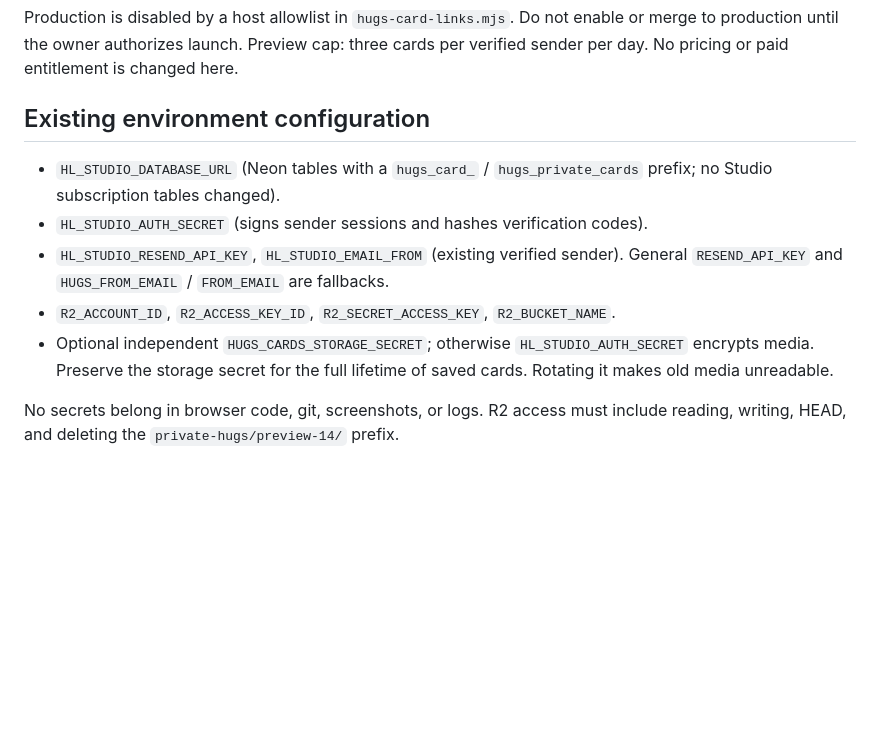
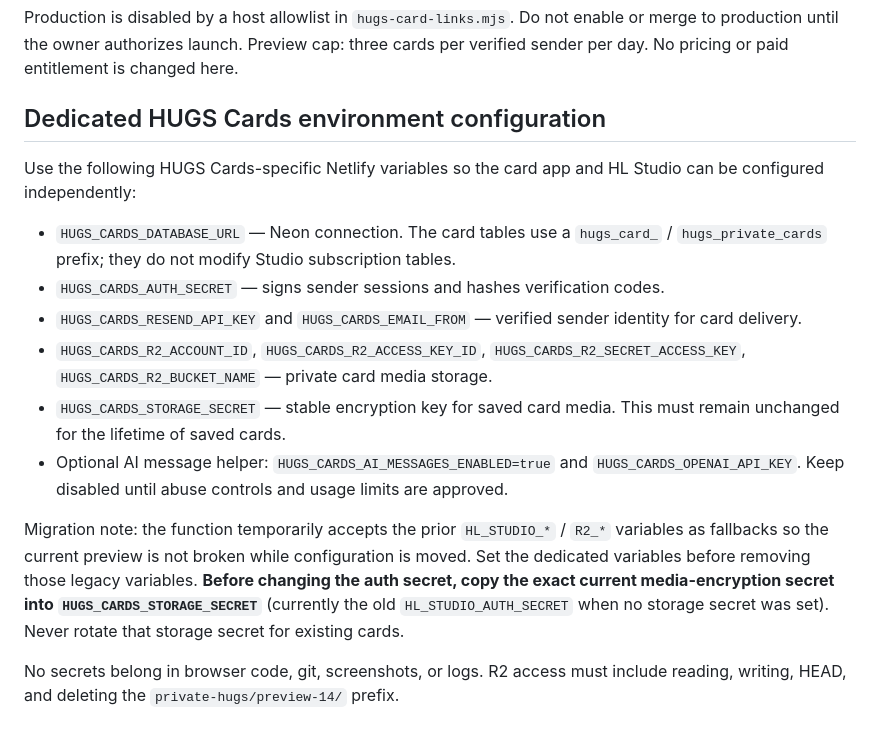
Before and after one commit to madartz1/hugslinks-updated, a Markdown page: HUGS-CARD-LINKS.md, the part around the change. GitHub-like rendering; blank space fills up the shorter version.

Commit message:
Document dedicated HUGS Cards deployment variables and safe migration

```diff
--- a/HUGS-CARD-LINKS.md
+++ b/HUGS-CARD-LINKS.md
@@ -4,13 +4,18 @@ Customer flow: verify sender email with a six-digit code → recipient email and
 
 Production is disabled by a host allowlist in `hugs-card-links.mjs`. Do not enable or merge to production until the owner authorizes launch. Preview cap: three cards per verified sender per day. No pricing or paid entitlement is changed here.
 
-## Existing environment configuration
+## Dedicated HUGS Cards environment configuration
 
-- `HL_STUDIO_DATABASE_URL` (Neon tables with a `hugs_card_` / `hugs_private_cards` prefix; no Studio subscription tables changed).
-- `HL_STUDIO_AUTH_SECRET` (signs sender sessions and hashes verification codes).
-- `HL_STUDIO_RESEND_API_KEY`, `HL_STUDIO_EMAIL_FROM` (existing verified sender). General `RESEND_API_KEY` and `HUGS_FROM_EMAIL` / `FROM_EMAIL` are fallbacks.
-- `R2_ACCOUNT_ID`, `R2_ACCESS_KEY_ID`, `R2_SECRET_ACCESS_KEY`, `R2_BUCKET_NAME`.
-- Optional independent `HUGS_CARDS_STORAGE_SECRET`; otherwise `HL_STUDIO_AUTH_SECRET` encrypts media. Preserve the storage secret for the full lifetime of saved cards. Rotating it makes old media unreadable.
+Use the following HUGS Cards-specific Netlify variables so the card app and HL Studio can be configured independently:
+
+- `HUGS_CARDS_DATABASE_URL` — Neon connection. The card tables use a `hugs_card_` / `hugs_private_cards` prefix; they do not modify Studio subscription tables.
+- `HUGS_CARDS_AUTH_SECRET` — signs sender sessions and hashes verification codes.
+- `HUGS_CARDS_RESEND_API_KEY` and `HUGS_CARDS_EMAIL_FROM` — verified sender identity for card delivery.
+- `HUGS_CARDS_R2_ACCOUNT_ID`, `HUGS_CARDS_R2_ACCESS_KEY_ID`, `HUGS_CARDS_R2_SECRET_ACCESS_KEY`, `HUGS_CARDS_R2_BUCKET_NAME` — private card media storage.
+- `HUGS_CARDS_STORAGE_SECRET` — stable encryption key for saved card media. This must remain unchanged for the lifetime of saved cards.
+- Optional AI message helper: `HUGS_CARDS_AI_MESSAGES_ENABLED=true` and `HUGS_CARDS_OPENAI_API_KEY`. Keep disabled until abuse controls and usage limits are approved.
+
+Migration note: the function temporarily accepts the prior `HL_STUDIO_*` / `R2_*` variables as fallbacks so the current preview is not broken while configuration is moved. Set the dedicated variables before removing those legacy variables. **Before changing the auth secret, copy the exact current media-encryption secret into `HUGS_CARDS_STORAGE_SECRET`** (currently the old `HL_STUDIO_AUTH_SECRET` when no storage secret was set). Never rotate that storage secret for existing cards.
 
 No secrets belong in browser code, git, screenshots, or logs. R2 access must include reading, writing, HEAD, and deleting the `private-hugs/preview-14/` prefix.
 
```
